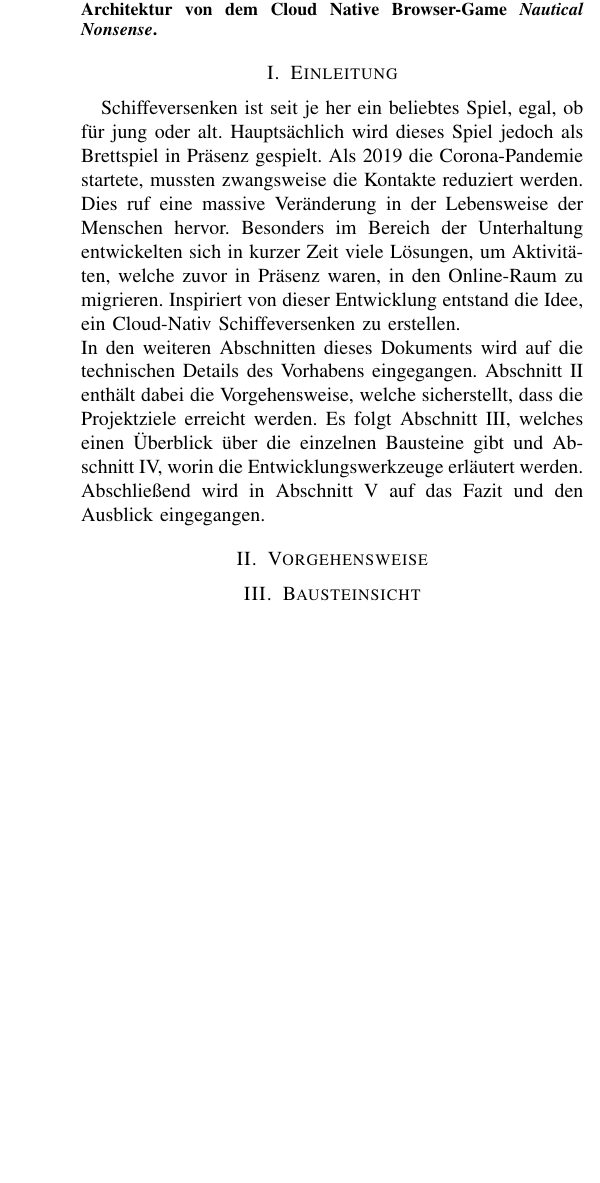
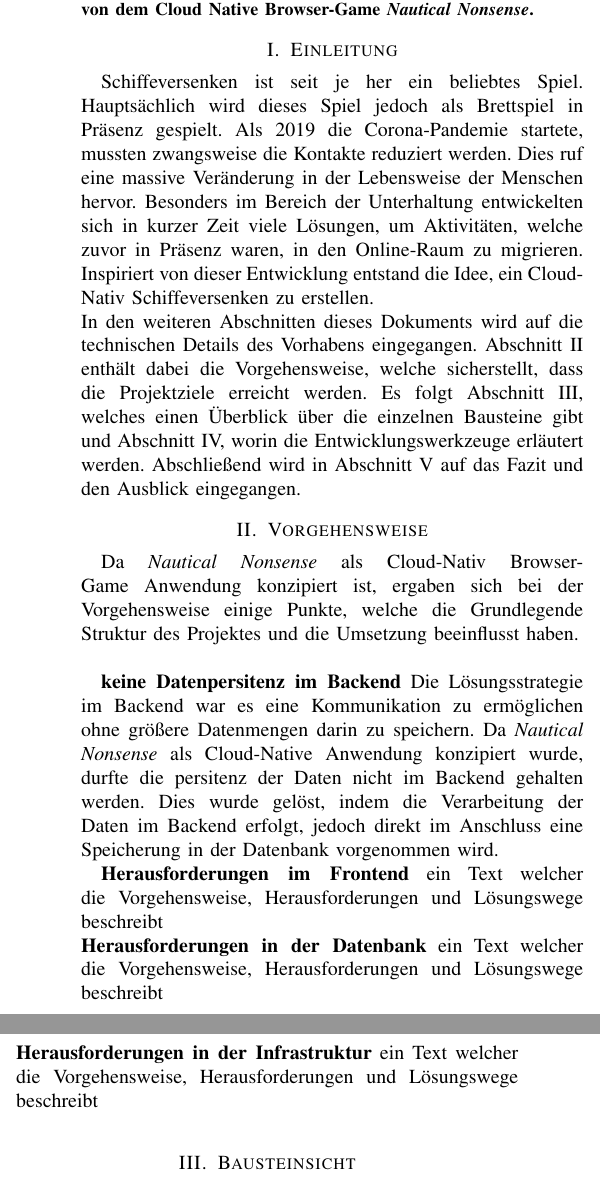
Before and after one commit to cyberlytics/NauticalNonsense, a LaTeX paper (sys_doc/technical_report/20230729_TeamBlau_TechnicalReport.tex): part of one column of the page before the commit and two parts of the columns of page 1 of 2 after it, the two joined at a grey line, cut so that both start at the same text, the shorter picture padded with empty space. The pictures show the PDF file sys_doc/technical_report/20230729_TeamBlau_TechnicalReport.pdf that the author committed with the source.

Commit message:
added backend section, but not finished
Former-commit-id: 0d8931edaf3ebfa43318d9ec6b8bf88e16565833

```diff
--- a/sys_doc/technical_report/20230729_TeamBlau_TechnicalReport.tex
+++ b/sys_doc/technical_report/20230729_TeamBlau_TechnicalReport.tex
@@ -53,13 +53,21 @@ Dieser Technical Report beschreibt die Architektur von dem Cloud Native Browser-
 
 
 \section{Einleitung}
-Schiffeversenken ist seit je her ein beliebtes Spiel, egal, ob für jung oder alt. Hauptsächlich wird dieses Spiel jedoch als Brettspiel in Präsenz gespielt. Als 2019 die Corona-Pandemie startete, mussten zwangsweise die Kontakte reduziert werden. Dies ruf eine massive Veränderung in der Lebensweise der Menschen hervor. Besonders im Bereich der Unterhaltung entwickelten sich in kurzer Zeit viele Lösungen, um Aktivitäten, welche zuvor in Präsenz waren, in den Online-Raum zu migrieren. Inspiriert von dieser Entwicklung entstand die Idee, ein Cloud-Nativ Schiffeversenken zu erstellen.\\
+Schiffeversenken ist seit je her ein beliebtes Spiel. Hauptsächlich wird dieses Spiel jedoch als Brettspiel in Präsenz gespielt. Als 2019 die Corona-Pandemie startete, mussten zwangsweise die Kontakte reduziert werden. Dies ruf eine massive Veränderung in der Lebensweise der Menschen hervor. Besonders im Bereich der Unterhaltung entwickelten sich in kurzer Zeit viele Lösungen, um Aktivitäten, welche zuvor in Präsenz waren, in den Online-Raum zu migrieren. Inspiriert von dieser Entwicklung entstand die Idee, ein Cloud-Nativ Schiffeversenken zu erstellen.\\
 In den weiteren Abschnitten dieses Dokuments wird auf die technischen Details des Vorhabens eingegangen. Abschnitt II enthält dabei die Vorgehensweise, welche sicherstellt, dass die Projektziele erreicht werden. Es folgt Abschnitt III, welches einen Überblick über die einzelnen Bausteine gibt und Abschnitt IV, worin die Entwicklungswerkzeuge erläutert werden. Abschließend wird in Abschnitt V auf das Fazit und den Ausblick eingegangen.
 
 
 \section{Vorgehensweise}\label{sec:vorgehensweise}
+Da \textit{Nautical Nonsense} als Cloud-Nativ Browser-Game Anwendung konzipiert ist, ergaben sich bei der Vorgehensweise einige Punkte, welche die Grundlegende Struktur des Projektes und die Umsetzung beeinflusst haben.\\
 
+\textbf{keine Datenpersitenz im Backend} Die Lösungsstrategie im Backend war es eine Kommunikation zu ermöglichen ohne größere Datenmengen darin zu speichern. Da \textit{Nautical Nonsense} als Cloud-Native Anwendung konzipiert wurde, durfte die persitenz der Daten nicht im Backend gehalten werden. Dies wurde gelöst, indem die Verarbeitung der Daten im Backend erfolgt, jedoch direkt im Anschluss eine Speicherung in der Datenbank vorgenommen wird.
 
+\textbf{Herausforderungen im Frontend}
+ein Text welcher die Vorgehensweise, Herausforderungen und Lösungswege beschreibt\\
+\textbf{Herausforderungen in der Datenbank}
+ein Text welcher die Vorgehensweise, Herausforderungen und Lösungswege beschreibt\\
+\textbf{Herausforderungen in der Infrastruktur}
+ein Text welcher die Vorgehensweise, Herausforderungen und Lösungswege beschreibt\\
 
 \section{Bausteinsicht}\label{sec:bausteinsicht}
 
@@ -70,4 +78,8 @@ In den weiteren Abschnitten dieses Dokuments wird auf die technischen Details de
 
 
 \subsection{Backend}\label{subsec:backend}
+Das Backend ist mit Python und den Framework FastAPI umgesetzt. Das Frontend kommuniziert mit dem Backend über zwei Schnittstellen. Zum einen über die RESTful-API, zum anderen über eine Websocket Verbindung. Die RESTful-API übernimmt alle Anfragen des Frontends, welche nicht die Kommunikation zwischen zwei Spieler betrifft. Somit dient die RESTful-API hauptsächlich als Knotenpunkt zur Datenbank. Die Websocket Schnittstelle dient zur Kommunikation zwischen zwei Frontends. Die Kommunikationsdaten der Websocket-Verbindung werden im Backend aufbereitet, validiert und in der Datenbank gespeichert. Darauf folgt eine sofortige Antwort an beide Frontends, um diese über den neuen Spielschritt zu informieren.
 
+Folgende HTTP-Endpunkte, in Tabelle~\ref{tab:api}, stellt die API im Backend für das Frontend zur Verfügung:
+
+\begin{table}[h!]
```
Also changed, not shown: sys_doc/technical_report/20230729_TeamBlau_TechnicalReport.pdf, sys_doc/technical_report/20230729_TeamBlau_TechnicalReport.tex (18 more changed lines).
